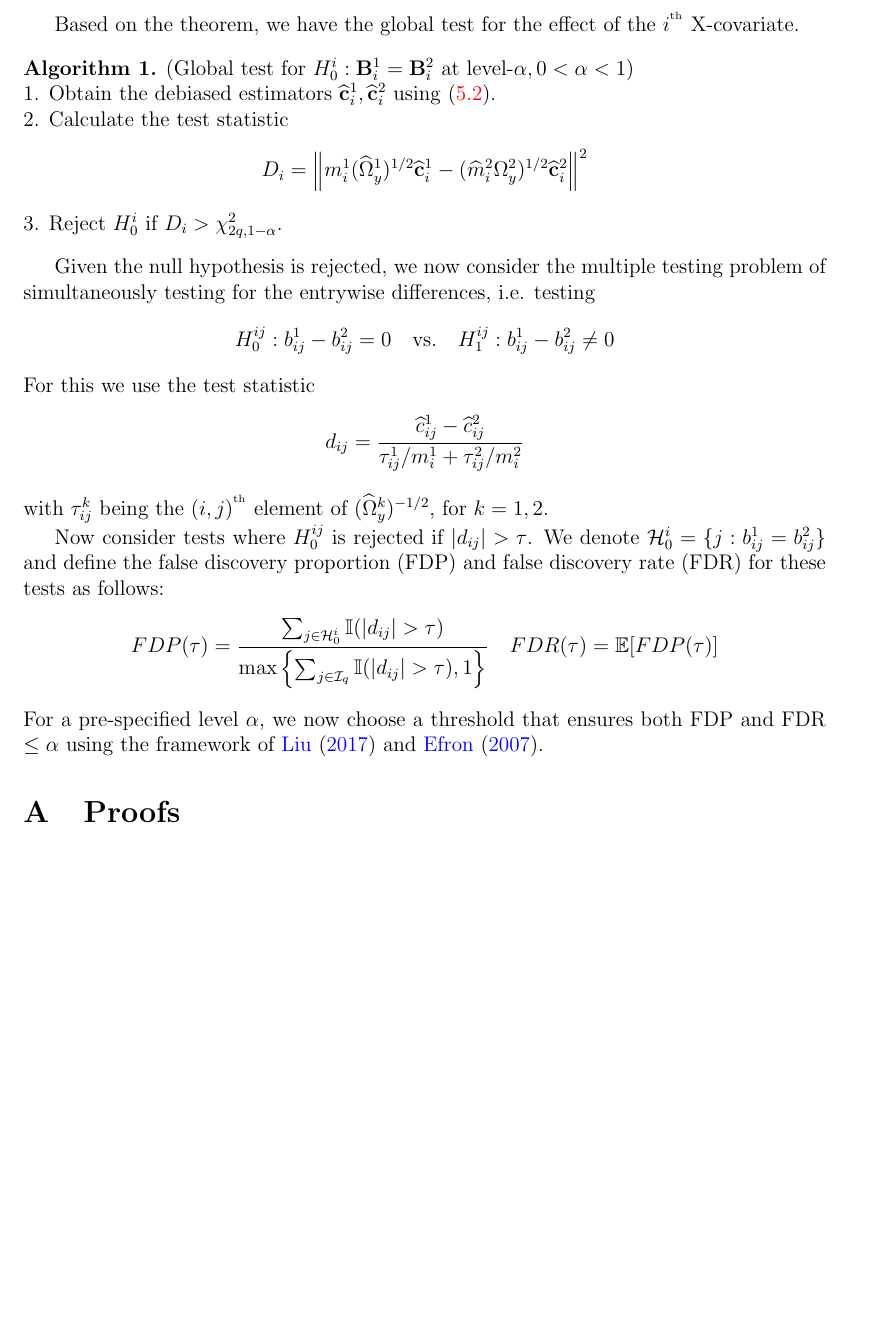
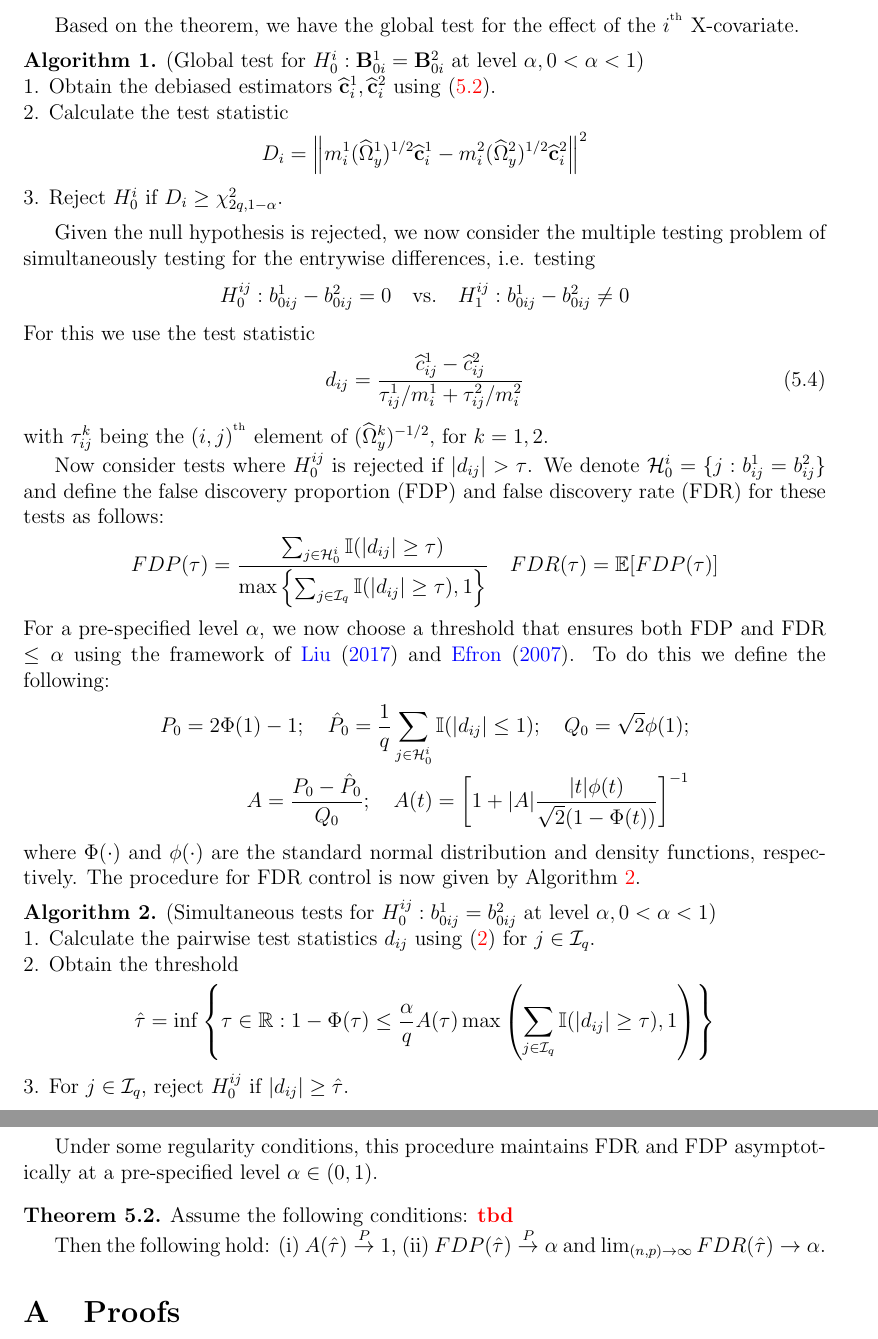
Before and after one commit to shubhobm/Stratified-mult-GGM, a LaTeX document (MS/first-draft.tex): part of page 7 of 17 before the commit and two parts of pages 7 and 8 of 17 after it, the two joined at a grey line, cut so that both start at the same text, the shorter picture padded with empty space. Compiled offline with pdfLaTeX; a LaTeX package or settings file that is missing is left out.

Commit message:
working on fdr proof

```diff
--- a/MS/first-draft.tex
+++ b/MS/first-draft.tex
@@ -436,7 +436,8 @@ m_i^1 (\widehat \bfc_i^1 - \bfb_i^1) &\\
 
 Based on the theorem, we have the global test for the effect of the $i^{\Th}$ X-covariate.
 
-\begin{Algorithm} (Global test for $H_0^i: \bfB_i^1 = \bfB_i^2$ at level-$\alpha, 0< \alpha< 1$)
+\begin{Algorithm}\label{algo:AlgoGlobalTest}
+(Global test for $H_0^i: \bfB_{0 i}^1 = \bfB_{0 i}^2$ at level $\alpha, 0< \alpha< 1$)
 
 \noindent 1. Obtain the debiased estimators $\widehat \bfc_i^1, \widehat \bfc_i^2$ using \eqref{eqn:DebiasedBeta}.
 
@@ -445,36 +446,72 @@ Based on the theorem, we have the global test for the effect of the $i^{\Th}$ X-
 %
 $$
 D_i = \left\| m_i^1 (\widehat \Omega_y^1)^{1/2} \widehat \bfc_i^1 -
- (\widehat m_i^2 \Omega_y^2)^{1/2} \widehat \bfc_i^2 \right\|^2
+ m_i^2 (\widehat \Omega_y^2)^{1/2} \widehat \bfc_i^2 \right\|^2
 $$
 %
 
-\noindent 3. Reject $H_0^i$ if $D_i > \chi^2_{2q, 1-\alpha}$.
+\noindent 3. Reject $H_0^i$ if $D_i \geq \chi^2_{2q, 1-\alpha}$.
 \end{Algorithm}
 
 Given the null hypothesis is rejected, we now consider the multiple testing problem of simultaneously testing for the entrywise differences, i.e. testing
 %
 $$
-H_0^{ij}: b_{ij}^1 - b_{ij}^2 = 0 \quad \text{vs.} \quad H_1^{ij}: b_{ij}^1 - b_{ij}^2 \neq 0
+H_0^{ij}: b_{0 ij}^1 - b_{0ij}^2 = 0 \quad \text{vs.} \quad H_1^{ij}: b_{0 ij}^1 - b_{0 ij}^2 \neq 0
 $$
 %
 For this we use the test statistic
 %
-$$
-d_{ij} = \frac{\widehat c_{ij}^1 - \widehat c_{ij}^2}{\tau_{ij}^1/ m_i^1 + \tau_{ij}^2/ m_i^2}
-$$
+\begin{align}\label{eqn:PairwiseStatistic}
+d_{ij} &= \frac{\widehat c_{ij}^1 - \widehat c_{ij}^2}{\tau_{ij}^1/ m_i^1 + \tau_{ij}^2/ m_i^2}
+\end{align}
 %
 with $\tau_{ij}^k$ being the $(i,j)^{\Th}$ element of $( \widehat \Omega_y^k)^{-1/2}$, for $k = 1,2$.
 
 Now consider tests where $H_0^{ij}$ is rejected if $| d_{ij} | > \tau$. We denote $\cH_0^i = \{ j: b_{ij}^1 = b_{ij}^2 \}$ and define the false discovery proportion (FDP) and false discovery rate (FDR) for these tests as follows:
 %
 $$
-FDP (\tau) = \frac{\sum_{j \in \cH_0^i} \BI( |d_{ij}| > \tau)}{\max\left\{
-\sum_{j \in \cI_q} \BI( |d_{ij}| > \tau), 1\right\} }\quad
+FDP (\tau) = \frac{\sum_{j \in \cH_0^i} \BI( |d_{ij}| \geq \tau)}{\max\left\{
+\sum_{j \in \cI_q} \BI( |d_{ij}| \geq \tau), 1\right\} }\quad
 FDR (\tau) = \BE [ FDP (\tau) ]
 $$
 %
-For a pre-specified level $\alpha$, we now choose a threshold that ensures both FDP and FDR $\leq \alpha$ using the framework of \cite{Liu17} and \cite{Efron07}.
+For a pre-specified level $\alpha$, we now choose a threshold that ensures both FDP and FDR $\leq \alpha$ using the framework of \cite{Liu17} and \cite{Efron07}. To do this we define the following:
+%
+\begin{align*}
+P_0 = 2 \Phi (1) - 1; \quad
+\hat P_0 = \frac{1}{q} \sum_{j \in \cH_0^i} \BI (|d_{ij}| \leq 1); \quad
+Q_0 = \sqrt 2 \phi (1);\\
+A = \frac{P_0 - \hat P_0}{Q_0}; \quad A(t) = \left[ 1 + |A| \frac{|t| \phi(t)}{\sqrt 2 (1 - \Phi(t))} \right]^{-1}
+\end{align*}
+%
+where $\Phi(\cdot)$ and $\phi(\cdot)$ are the standard normal distribution and density functions, respectively. The procedure for FDR control is now given by Algorithm \ref{algo:AlgoFDR}.
+
+\begin{Algorithm}\label{algo:AlgoFDR}
+(Simultaneous tests for $H_0^{ij}: b_{0 ij}^1 = b_{0 ij}^2$ at level $\alpha, 0< \alpha< 1$)
+
+\noindent 1. Calculate the pairwise test statistics $d_{ij}$ using \eqref{algo:AlgoFDR} for $j \in \cI_q$.
+
+\noindent 2. Obtain the threshold
+%
+$$
+\hat \tau = \inf \left\{\tau \in \BR: 1 - \Phi(\tau) \leq \frac{\alpha}{q}
+A(\tau) \max \left( \sum_{j \in \cI_q} \BI( |d_{ij}| \geq \tau), 1 \right) \right\}
+$$
+%
+
+\noindent 3. For $j \in \cI_q$, reject $H_0^{ij}$ if $|d_{ij}| \geq \hat \tau$.
+\end{Algorithm}
+
+%Denote $\hat \cH_0^i = \{ j\ in \cI_q: |d_{ij}| \geq \hat \tau \}$.
+Under some regularity conditions, this procedure maintains FDR and FDP asymptotically at a pre-specified level $\alpha \in (0,1)$.
+
+\begin{Theorem}\label{thm:FDRthm}
+Assume the following conditions:
+{\colrbf tbd}
+
+Then the following hold: (i) $A(\hat \tau) \stackrel{P}{\rightarrow} 1$, (ii) $FDP(\hat \tau) \stackrel{P}{\rightarrow} \alpha$ and $\lim_{(n,p) \rightarrow \infty} FDR(\hat \tau) \rightarrow \alpha$.
+\end{Theorem}
+
 \appendix
 \section{Proofs}
 \begin{proof}[Proof of Theorem~\ref{thm:ThetaThm}]
```
Also changed, not shown: MS/first-draft.pdf, Papers/LiuShao14_euclid.aos.1410440632.pdf (added), MS/first-draft.tex (6 more changed lines), 3 other files.
